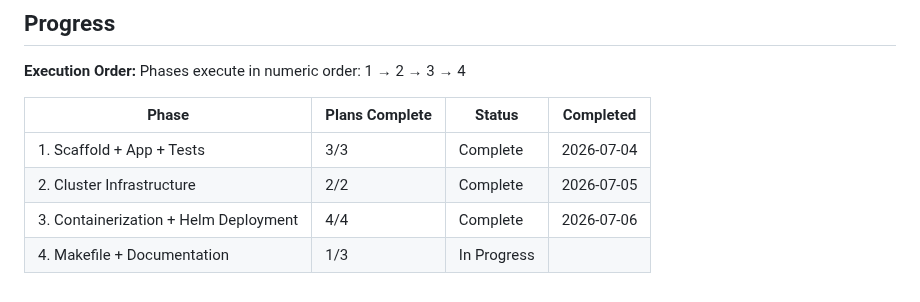
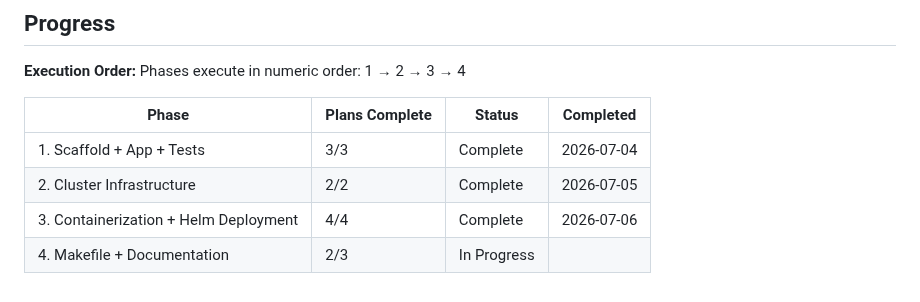
Before and after one commit to Dude775/k8s-launchpad, a Markdown page: .planning/ROADMAP.md, the part around one of its changes. Drawn GitHub-style.

```diff
--- a/.planning/ROADMAP.md
+++ b/.planning/ROADMAP.md
@@ -131,4 +131,4 @@ Phases execute in numeric order: 1 → 2 → 3 → 4
 | 1. Scaffold + App + Tests | 3/3 | Complete   | 2026-07-04 |
 | 2. Cluster Infrastructure | 2/2 | Complete   | 2026-07-05 |
 | 3. Containerization + Helm Deployment | 4/4 | Complete   | 2026-07-06 |
-| 4. Makefile + Documentation | 1/3 | In Progress|  |
+| 4. Makefile + Documentation | 2/3 | In Progress|  |
```
Also changed, not shown: other parts of .planning/ROADMAP.md (+1 -1 lines).
